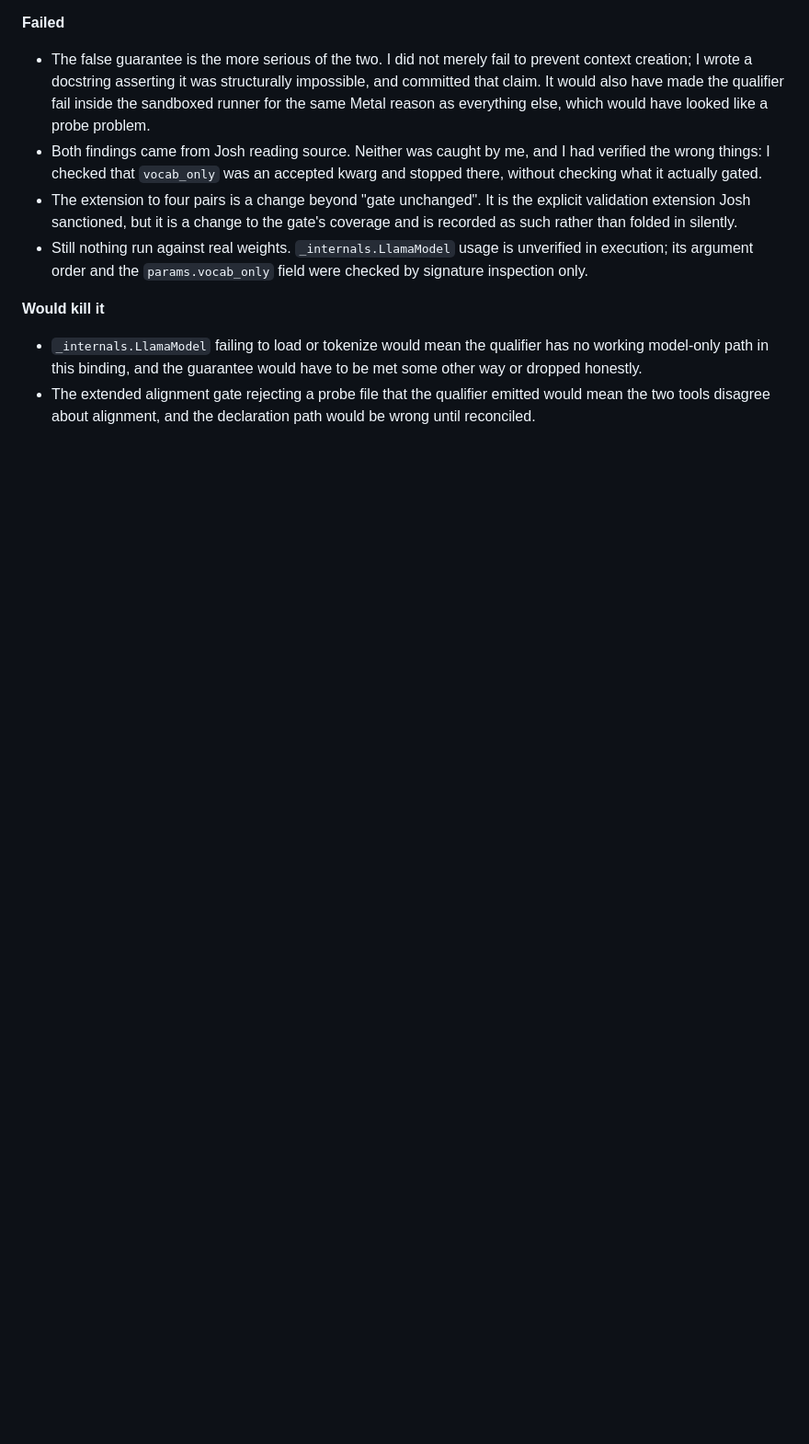
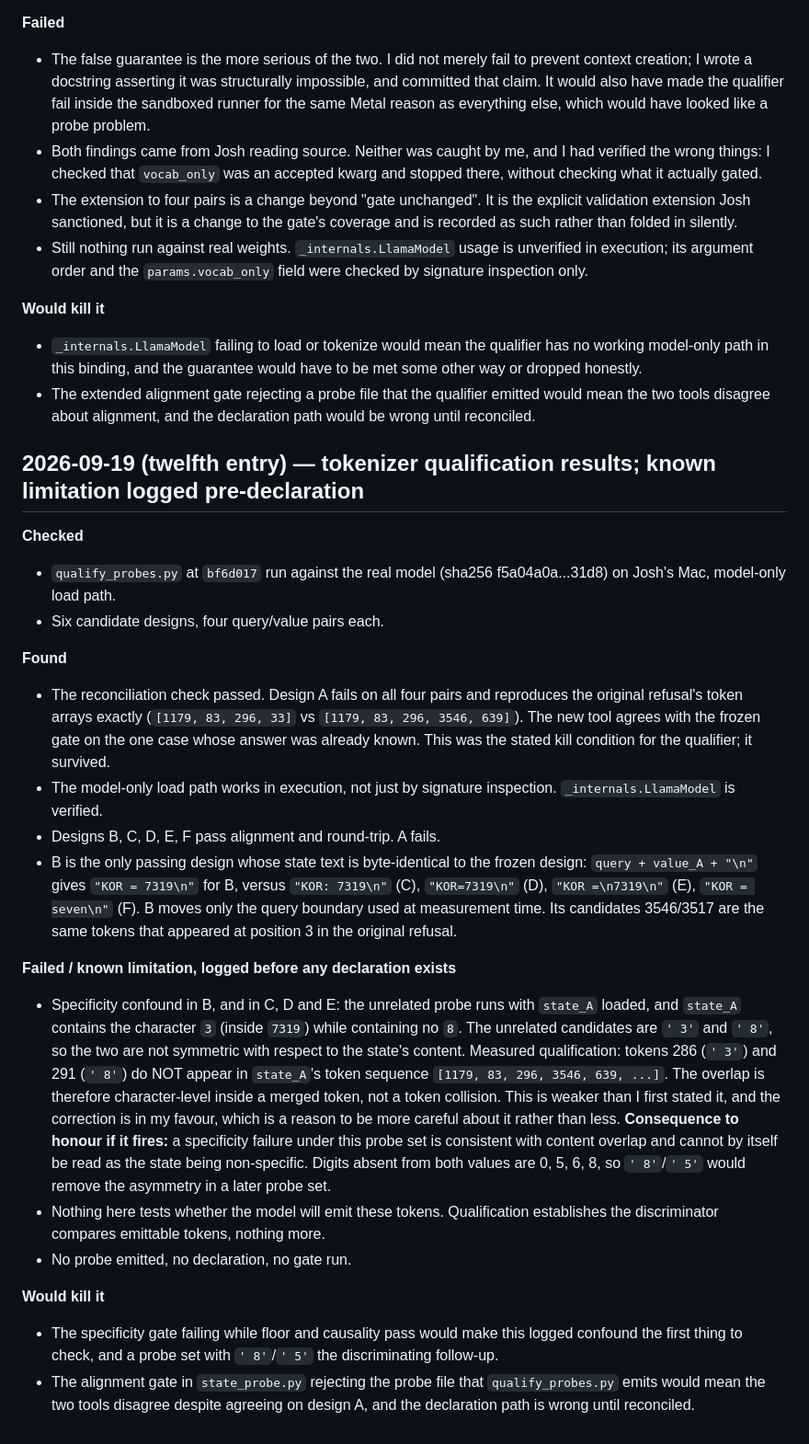
Before and after one commit to joshmccloskey01/soil-run-ledger, a Markdown page: NOTES.md, the part around the change. Shown at 92% size. GitHub-like rendering; blank space fills up the shorter version.

Commit message:
Log qualification results and the specificity confound pre-declaration
Reconciliation check passed: design A fails and reproduces the original
refusal's token arrays exactly, so the qualifier agrees with the frozen gate
on the one case already known. The model-only load path is verified in
execution.

B, C, D, E, F pass. B is the only passing design whose state text is
byte-identical to the frozen design; it moves only the measurement-time
query boundary.

Known limitation recorded BEFORE any declaration exists: the unrelated probe
runs with state_A loaded, and state_A contains the character 3 and no 8,
while the unrelated candidates are ' 3' and ' 8'. Measured: neither
candidate token appears in state_A's token sequence, so this is
character-level overlap inside a merged token, not a token collision -- a
weaker confound than I first claimed. If specificity fails under this probe
set, that failure is consistent with content overlap and cannot alone be
read as the state being non-specific.

Co-Authored-By: Claude Opus 5 <noreply@anthropic.com>
Claude-Session: https://claude.ai/code/session_019iYuxG7fA4P2ZmsCWP1AcS

```diff
--- a/NOTES.md
+++ b/NOTES.md
@@ -547,3 +547,52 @@ not edits to it.
 - The extended alignment gate rejecting a probe file that the qualifier emitted
   would mean the two tools disagree about alignment, and the declaration path
   would be wrong until reconciled.
+
+## 2026-09-19 (twelfth entry) — tokenizer qualification results; known limitation logged pre-declaration
+
+**Checked**
+- `qualify_probes.py` at `bf6d017` run against the real model
+  (sha256 f5a04a0a...31d8) on Josh's Mac, model-only load path.
+- Six candidate designs, four query/value pairs each.
+
+**Found**
+- The reconciliation check passed. Design A fails on all four pairs and
+  reproduces the original refusal's token arrays exactly
+  (`[1179, 83, 296, 33]` vs `[1179, 83, 296, 3546, 639]`). The new tool agrees
+  with the frozen gate on the one case whose answer was already known. This was
+  the stated kill condition for the qualifier; it survived.
+- The model-only load path works in execution, not just by signature
+  inspection. `_internals.LlamaModel` is verified.
+- Designs B, C, D, E, F pass alignment and round-trip. A fails.
+- B is the only passing design whose state text is byte-identical to the frozen
+  design: `query + value_A + "\n"` gives `"KOR = 7319\n"` for B, versus
+  `"KOR: 7319\n"` (C), `"KOR=7319\n"` (D), `"KOR =\n7319\n"` (E),
+  `"KOR = seven\n"` (F). B moves only the query boundary used at measurement
+  time. Its candidates 3546/3517 are the same tokens that appeared at position
+  3 in the original refusal.
+
+**Failed / known limitation, logged before any declaration exists**
+- Specificity confound in B, and in C, D and E: the unrelated probe runs with
+  `state_A` loaded, and `state_A` contains the character `3` (inside `7319`)
+  while containing no `8`. The unrelated candidates are `' 3'` and `' 8'`, so
+  the two are not symmetric with respect to the state's content.
+  Measured qualification: tokens 286 (`' 3'`) and 291 (`' 8'`) do NOT appear in
+  `state_A`'s token sequence `[1179, 83, 296, 3546, 639, ...]`. The overlap is
+  therefore character-level inside a merged token, not a token collision. This
+  is weaker than I first stated it, and the correction is in my favour, which is
+  a reason to be more careful about it rather than less.
+  **Consequence to honour if it fires:** a specificity failure under this probe
+  set is consistent with content overlap and cannot by itself be read as the
+  state being non-specific. Digits absent from both values are 0, 5, 6, 8, so
+  `' 8'`/`' 5'` would remove the asymmetry in a later probe set.
+- Nothing here tests whether the model will emit these tokens. Qualification
+  establishes the discriminator compares emittable tokens, nothing more.
+- No probe emitted, no declaration, no gate run.
+
+**Would kill it**
+- The specificity gate failing while floor and causality pass would make this
+  logged confound the first thing to check, and a probe set with `' 8'`/`' 5'`
+  the discriminating follow-up.
+- The alignment gate in `state_probe.py` rejecting the probe file that
+  `qualify_probes.py` emits would mean the two tools disagree despite agreeing
+  on design A, and the declaration path is wrong until reconciled.
```
